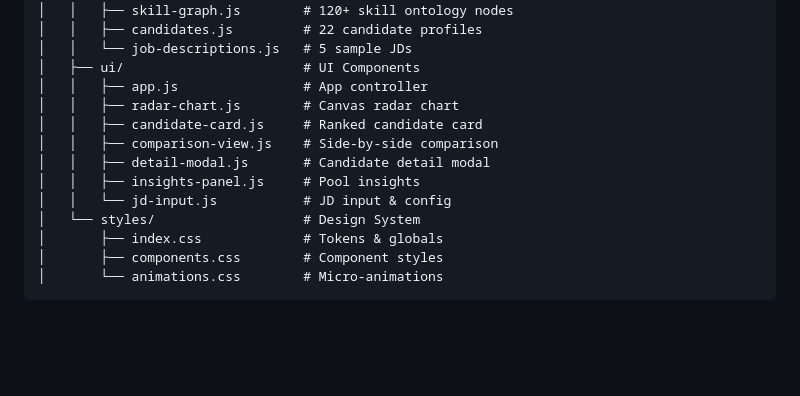
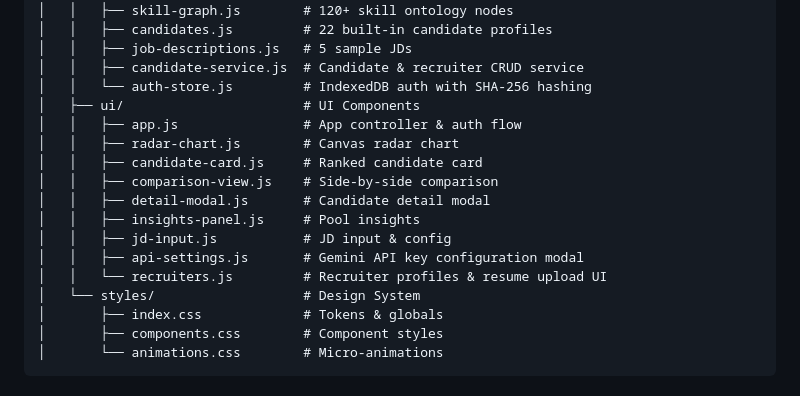
Before and after one commit to AtifMatloob/TalentLens, a Markdown page: README.md, the part around one of its changes. Rendered like a GitHub page; blank space fills up the shorter version.

```diff
--- a/README.md
+++ b/README.md
@@ -91,15 +118,19 @@ Job Description ──→ Semantic Parser ──→ Role Requirements Model
 │   ├── data/                     # Data Layer
 │   │   ├── skill-graph.js        # 120+ skill ontology nodes
-│   │   ├── candidates.js         # 22 candidate profiles
-│   │   └── job-descriptions.js   # 5 sample JDs
+│   │   ├── candidates.js         # 22 built-in candidate profiles
+│   │   ├── job-descriptions.js   # 5 sample JDs
+│   │   ├── candidate-service.js  # Candidate & recruiter CRUD service
+│   │   └── auth-store.js         # IndexedDB auth with SHA-256 hashing
 │   ├── ui/                       # UI Components
-│   │   ├── app.js                # App controller
+│   │   ├── app.js                # App controller & auth flow
 │   │   ├── radar-chart.js        # Canvas radar chart
 │   │   ├── candidate-card.js     # Ranked candidate card
 │   │   ├── comparison-view.js    # Side-by-side comparison
 │   │   ├── detail-modal.js       # Candidate detail modal
 │   │   ├── insights-panel.js     # Pool insights
-│   │   └── jd-input.js           # JD input & config
+│   │   ├── jd-input.js           # JD input & config
+│   │   ├── api-settings.js       # Gemini API key configuration modal
+│   │   └── recruiters.js         # Recruiter profiles & resume upload UI
 │   └── styles/                   # Design System
 │       ├── index.css             # Tokens & globals
 │       ├── components.css        # Component styles
```
Also changed, not shown: other parts of README.md (+34 -7 lines).
